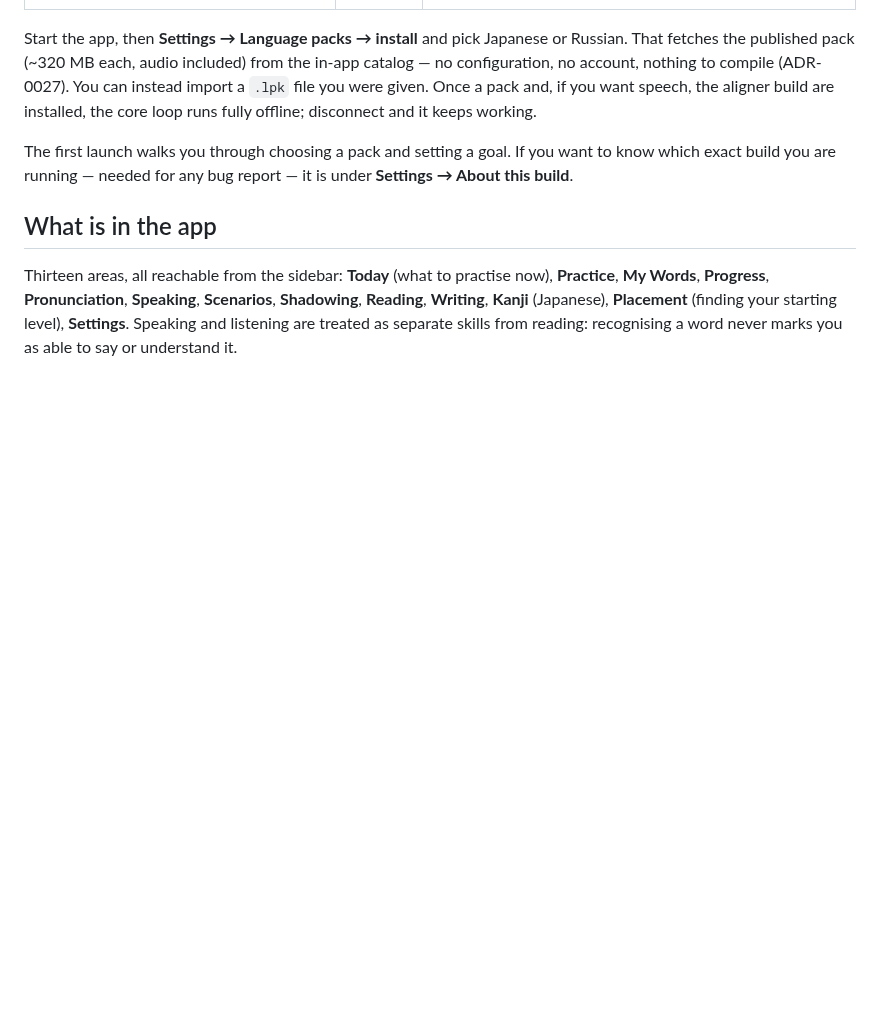
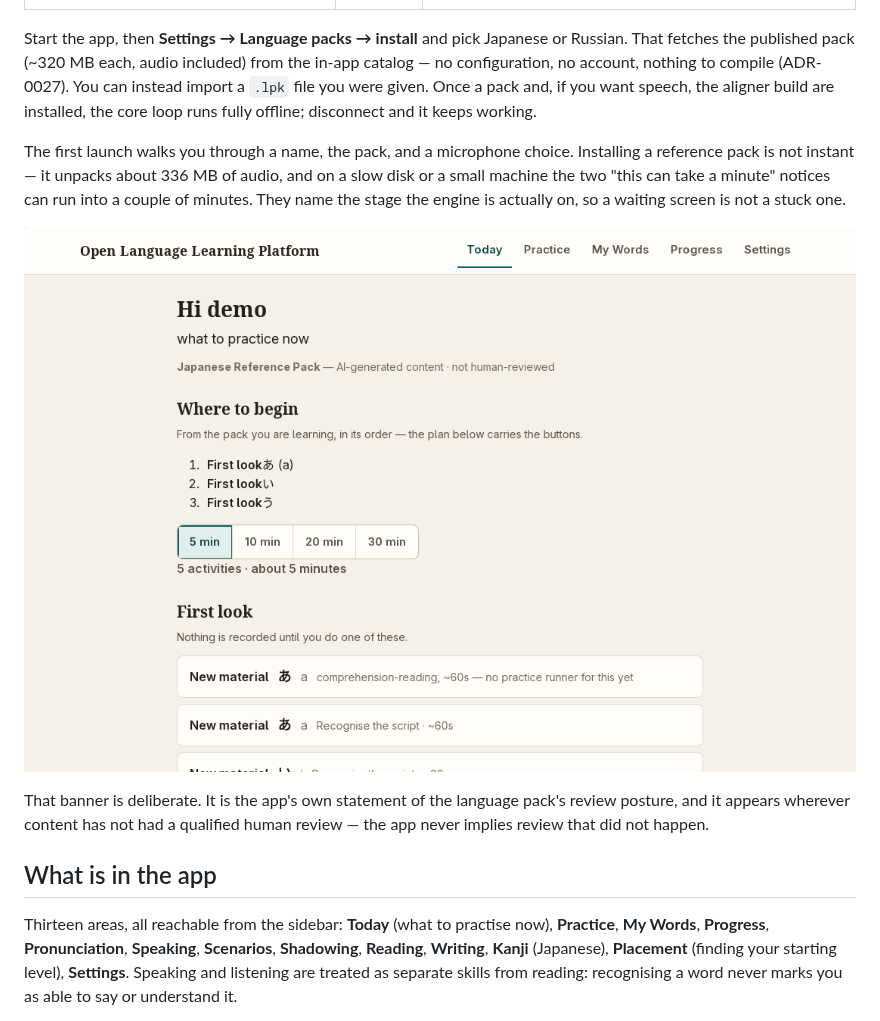
Before and after one commit to Berzerker5653/open-language-learning, a Markdown page: README.md, the part around the change. Drawn GitHub-style; pictures changed too: docs/images/app-today.png (added); blank space fills up the shorter version.

Commit message:
docs(readme): show the actual app, and set expectations for the first-run install
Screenshot captured from this tree: Xvfb + the debug binary against a store prepared by scripts/smoke-desktop.sh, clicked into the profile picker. The profile in the frame is a local demo profile, not the owner's. 67 KB PNG at docs/images/app-today.png.

The frame also carries the pack banner ("AI-generated content - not human-reviewed"), so the caption explains that the posture statement is the app's own, not README copy.

Added the honest first-run note: installing a reference pack unpacks ~336 MB and the two "this can take a minute" stages can run into minutes on a slow disk - measured, and it is the same stall that made CI's 240 s watchdog kill the walkthrough.

```diff
--- a/README.md
+++ b/README.md
@@ -20,7 +20,12 @@ Download the package for your distro from the [latest release](https://github.co
 
 Start the app, then **Settings → Language packs → install** and pick Japanese or Russian. That fetches the published pack (~320 MB each, audio included) from the in-app catalog — no configuration, no account, nothing to compile (ADR-0027). You can instead import a `.lpk` file you were given. Once a pack and, if you want speech, the aligner build are installed, the core loop runs fully offline; disconnect and it keeps working.
 
-The first launch walks you through choosing a pack and setting a goal. If you want to know which exact build you are running — needed for any bug report — it is under **Settings → About this build**.
+The first launch walks you through a name, the pack, and a microphone choice. Installing a reference pack is not instant — it unpacks about 336 MB of audio, and on a slow disk or a small machine the two "this can take a minute" notices can run into a couple of minutes. They name the stage the engine is actually on, so a waiting screen is not a stuck one.
+
+
+![The Today view after installing the Japanese reference pack: a greeting, what to practise now, a time-budget choice, and a pack banner stating the content is not human-reviewed](docs/images/app-today.png)
+
+That banner is deliberate. It is the app's own statement of the language pack's review posture, and it appears wherever content has not had a qualified human review — the app never implies review that did not happen.
 
 ## What is in the app
 
```
